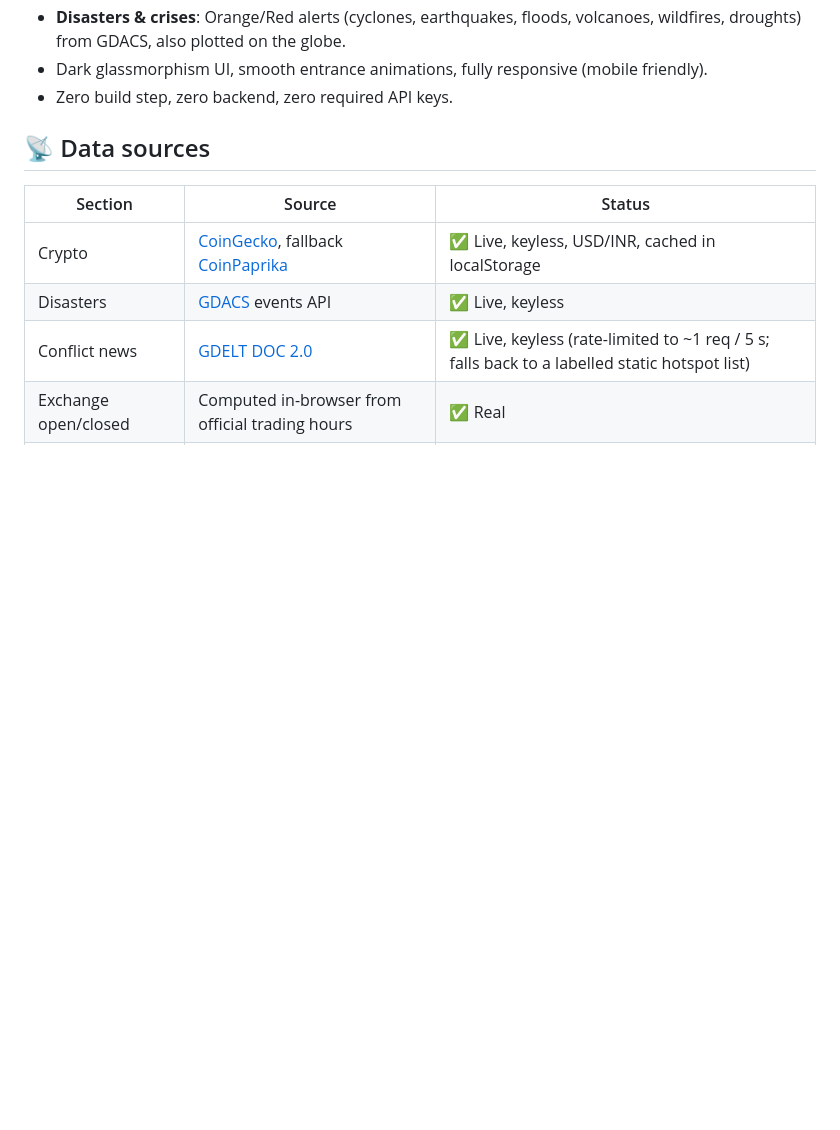
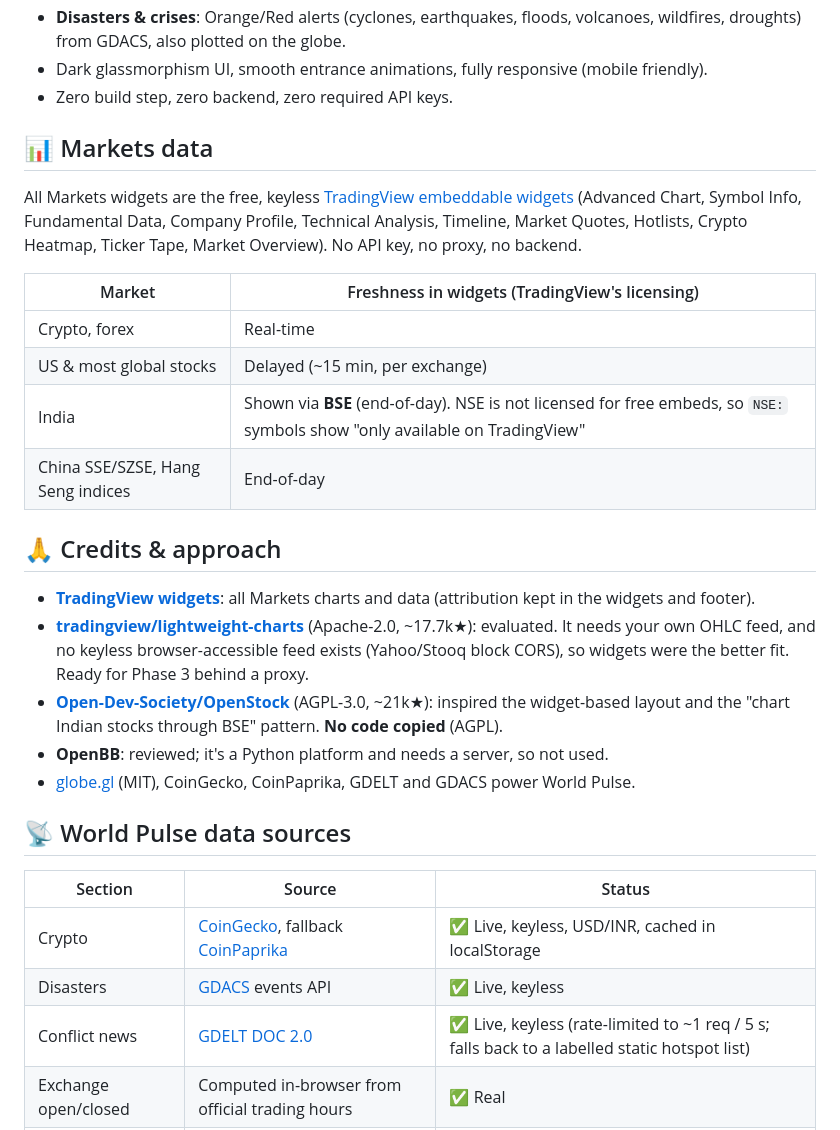
Before and after one commit to ashswin-git/global-pulse, a Markdown page: README.md, the part around one of its changes. Rendered like a GitHub page; blank space fills up the shorter version.

```diff
--- a/README.md
+++ b/README.md
@@ -15,7 +20,24 @@
 - Dark glassmorphism UI, smooth entrance animations, fully responsive (mobile friendly).
 - Zero build step, zero backend, zero required API keys.
 
-## 📡 Data sources
+## 📊 Markets data
+All Markets widgets are the free, keyless [TradingView embeddable widgets](https://www.tradingview.com/widget-docs/) (Advanced Chart, Symbol Info, Fundamental Data, Company Profile, Technical Analysis, Timeline, Market Quotes, Hotlists, Crypto Heatmap, Ticker Tape, Market Overview). No API key, no proxy, no backend.
+
+| Market | Freshness in widgets (TradingView's licensing) |
+|---|---|
+| Crypto, forex | Real-time |
+| US & most global stocks | Delayed (~15 min, per exchange) |
+| India | Shown via **BSE** (end-of-day). NSE is not licensed for free embeds, so `NSE:` symbols show "only available on TradingView" |
+| China SSE/SZSE, Hang Seng indices | End-of-day |
+
+## 🙏 Credits & approach
+- **[TradingView widgets](https://www.tradingview.com/widget-docs/)**: all Markets charts and data (attribution kept in the widgets and footer).
+- **[tradingview/lightweight-charts](https://github.com/tradingview/lightweight-charts)** (Apache-2.0, ~17.7k★): evaluated. It needs your own OHLC feed, and no keyless browser-accessible feed exists (Yahoo/Stooq block CORS), so widgets were the better fit. Ready for Phase 3 behind a proxy.
+- **[Open-Dev-Society/OpenStock](https://github.com/Open-Dev-Society/OpenStock)** (AGPL-3.0, ~21k★): inspired the widget-based layout and the "chart Indian stocks through BSE" pattern. **No code copied** (AGPL).
+- **OpenBB**: reviewed; it's a Python platform and needs a server, so not used.
+- [globe.gl](https://github.com/vasturiano/globe.gl) (MIT), CoinGecko, CoinPaprika, GDELT and GDACS power World Pulse.
+
+## 📡 World Pulse data sources
 | Section | Source | Status |
 |---|---|---|
 | Crypto | [CoinGecko](https://www.coingecko.com/en/api), fallback [CoinPaprika](https://api.coinpaprika.com) | ✅ Live, keyless, USD/INR, cached in localStorage |
```
Also changed, not shown: other parts of README.md (+7 -2 lines), docs/markets.png (added), 4 other files.
